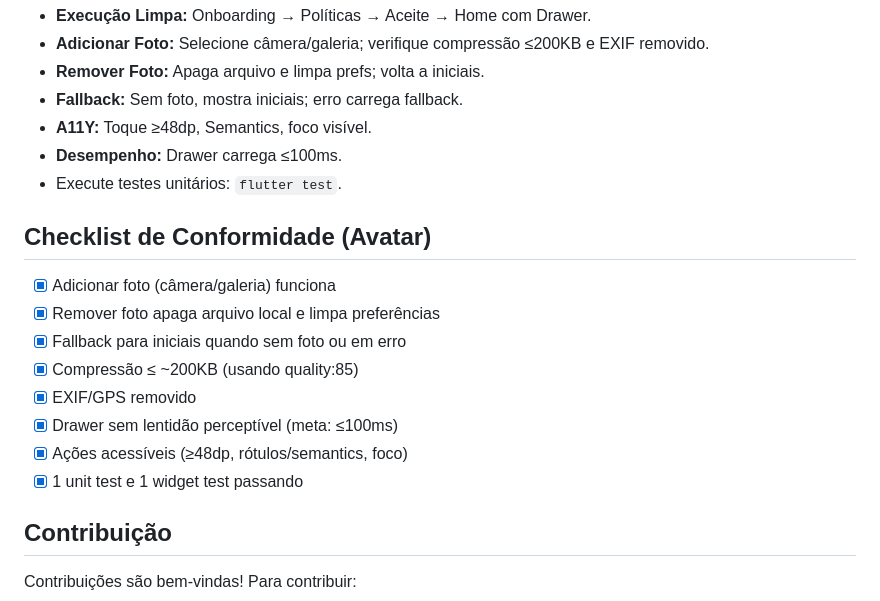
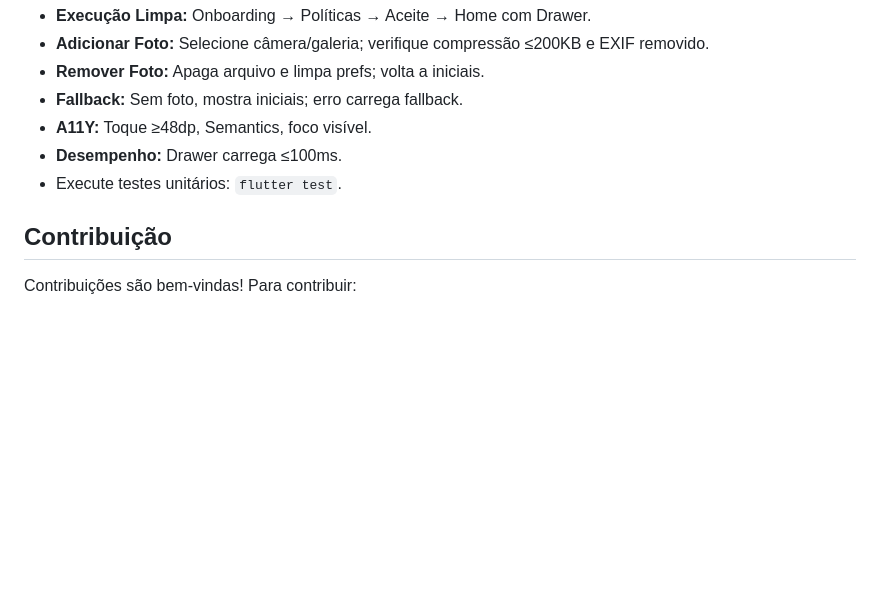
Before and after one commit to marianaveigaa/eco_steps_app, a Markdown page: README.md, the part around the change. GitHub-like rendering; blank space fills up the shorter version.

Commit message:
README atualizado
checklist removido do readme

```diff
--- a/README.md
+++ b/README.md
@@ -109,17 +109,6 @@ Siga o protocolo de QA do PRD:
 * **Desempenho:** Drawer carrega ≤100ms.
 * Execute testes unitários: `flutter test`.
 
-## Checklist de Conformidade (Avatar)
-
-- [x] Adicionar foto (câmera/galeria) funciona
-- [x] Remover foto apaga arquivo local e limpa preferências
-- [x] Fallback para iniciais quando sem foto ou em erro
-- [x] Compressão ≤ ~200KB (usando quality:85)
-- [x] EXIF/GPS removido
-- [x] Drawer sem lentidão perceptível (meta: ≤100ms)
-- [x] Ações acessíveis (≥48dp, rótulos/semantics, foco)
-- [x] 1 unit test e 1 widget test passando
-
 ## Contribuição
 
 Contribuições são bem-vindas! Para contribuir:
```
